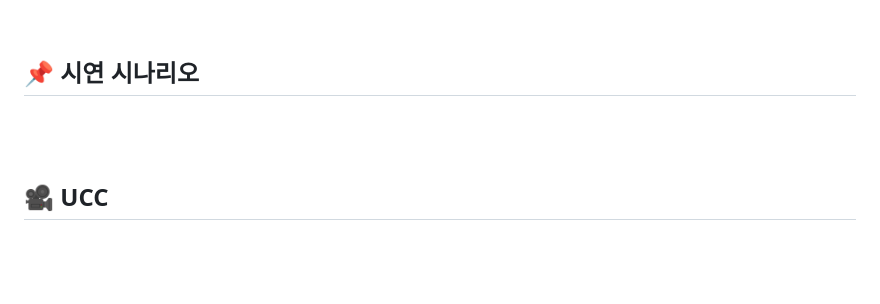
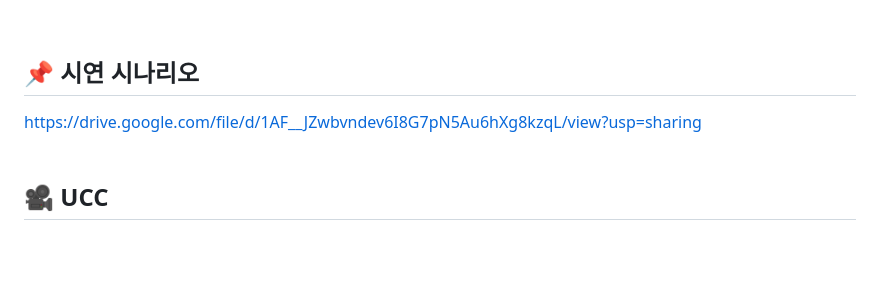
Before and after one commit to ejoohee/knocknock, a Markdown page: README.md, the part around the change. Drawn GitHub-style.

```diff
--- a/README.md
+++ b/README.md
@@ -499,12 +499,11 @@
 <br>
 
 ## 📌 시연 시나리오
-
+https://drive.google.com/file/d/1AF__JZwbvndev6I8G7pN5Au6hXg8kzqL/view?usp=sharing
 <br>
 <br>
 
 ## 🎥 UCC
-
 <br>
 <br>
 
```
